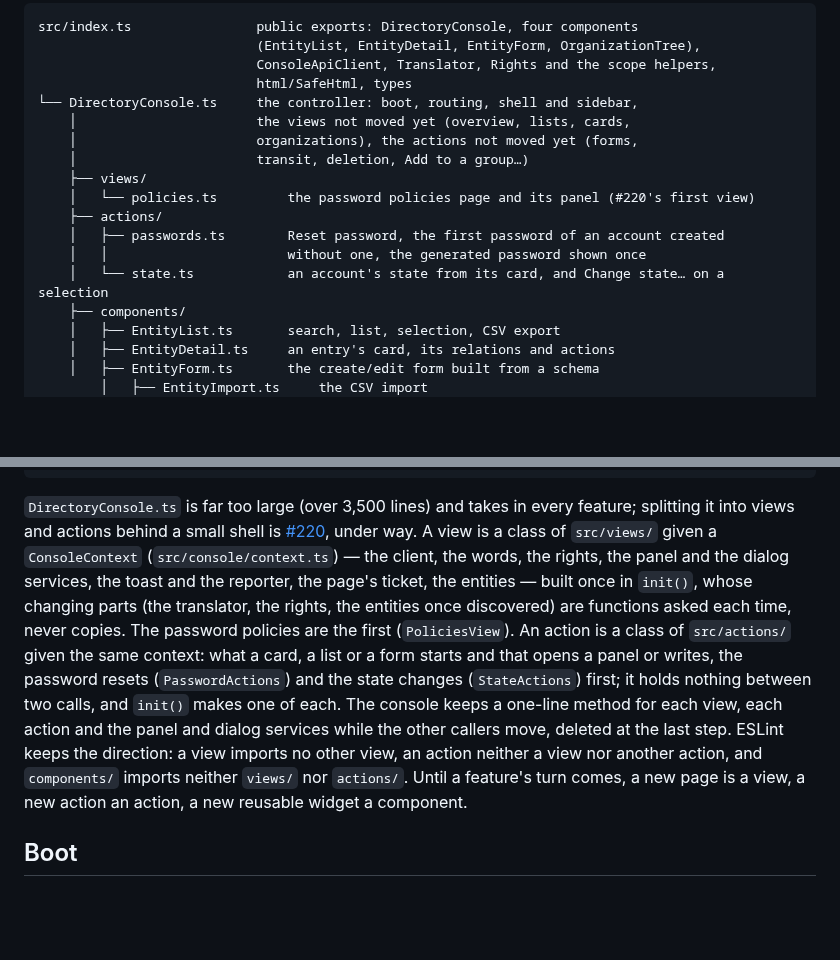
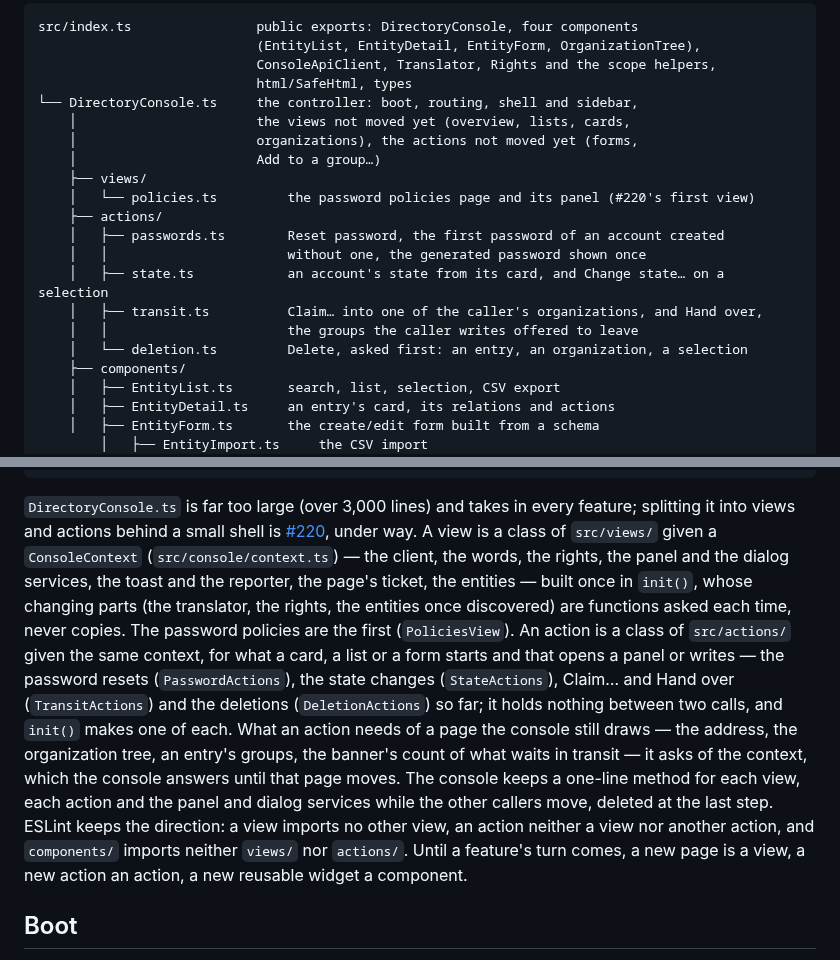
Before and after one commit to linagora/twake-directory-manager, a Markdown page: ARCHITECTURE.md, 2 parts joined by grey strips. Drawn GitHub-style; blank space fills up the shorter version.

Commit message:
ARCHITECTURE maps actions/transit.ts and actions/deletion.ts, and the console's own line no longer counts the transit and the deletions among the actions it holds. #220's paragraph names TransitActions and DeletionActions beside the first two, and says how an action reaches a page the console still draws, the address, the organization tree, an entry's groups and the banner's count of what waits in transit, through the context, which the console answers until that page moves. The console's size is said as over 3,000 lines, which it now is, rather than over 3,500. CONTRIBUTING is unchanged: no rule moved.

````diff
--- a/ARCHITECTURE.md
+++ b/ARCHITECTURE.md
@@ -40,13 +40,16 @@ src/index.ts                public exports: DirectoryConsole, four components
 └── DirectoryConsole.ts     the controller: boot, routing, shell and sidebar,
     │                       the views not moved yet (overview, lists, cards,
     │                       organizations), the actions not moved yet (forms,
-    │                       transit, deletion, Add to a group…)
+    │                       Add to a group…)
     ├── views/
     │   └── policies.ts         the password policies page and its panel (#220's first view)
     ├── actions/
     │   ├── passwords.ts        Reset password, the first password of an account created
     │   │                       without one, the generated password shown once
-    │   └── state.ts            an account's state from its card, and Change state… on a selection
+    │   ├── state.ts            an account's state from its card, and Change state… on a selection
+    │   ├── transit.ts          Claim… into one of the caller's organizations, and Hand over,
+    │   │                       the groups the caller writes offered to leave
+    │   └── deletion.ts         Delete, asked first: an entry, an organization, a selection
     ├── components/
     │   ├── EntityList.ts       search, list, selection, CSV export
     │   ├── EntityDetail.ts     an entry's card, its relations and actions
@@ -91,7 +94,7 @@ e2e/                        the Playwright suite, a package of its own
 scripts/qa-environment/     OpenLDAP + Dex + the image, for e2e and by hand
 ```
 
-`DirectoryConsole.ts` is far too large (over 3,500 lines) and takes in every
+`DirectoryConsole.ts` is far too large (over 3,000 lines) and takes in every
 feature; splitting it into views and actions behind a small shell is
 [#220](https://github.com/linagora/twake-directory-manager/issues/220), under
 way. A view is a class of `src/views/` given a `ConsoleContext`
@@ -100,14 +103,19 @@ the dialog services, the toast and the reporter, the page's ticket, the
 entities — built once in `init()`, whose changing parts (the translator, the
 rights, the entities once discovered) are functions asked each time, never
 copies. The password policies are the first (`PoliciesView`). An action is a
-class of `src/actions/` given the same context: what a card, a list or a form
-starts and that opens a panel or writes, the password resets
-(`PasswordActions`) and the state changes (`StateActions`) first; it holds
-nothing between two calls, and `init()` makes one of each. The console keeps
-a one-line method for each view, each action and the panel and dialog
-services while the other callers move, deleted at the last step. ESLint keeps
-the direction: a view imports no other view, an action neither a view nor
-another action, and `components/` imports neither `views/` nor `actions/`.
+class of `src/actions/` given the same context, for what a card, a list or a
+form starts and that opens a panel or writes — the password resets
+(`PasswordActions`), the state changes (`StateActions`), Claim… and Hand
+over (`TransitActions`) and the deletions (`DeletionActions`) so far; it
+holds nothing between two calls, and `init()` makes one of each. What an
+action needs of a page the console still draws — the address, the
+organization tree, an entry's groups, the banner's count of what waits in
+transit — it asks of the context, which the console answers until that page
+moves. The console keeps a one-line method for each view, each action and
+the panel and dialog services while the other callers move, deleted at the
+last step. ESLint keeps the direction: a view imports no other view, an
+action neither a view nor another action, and `components/` imports neither
+`views/` nor `actions/`.
 Until a feature's turn comes, a new page is a view, a new action an action, a
 new reusable widget a component.
 
````
